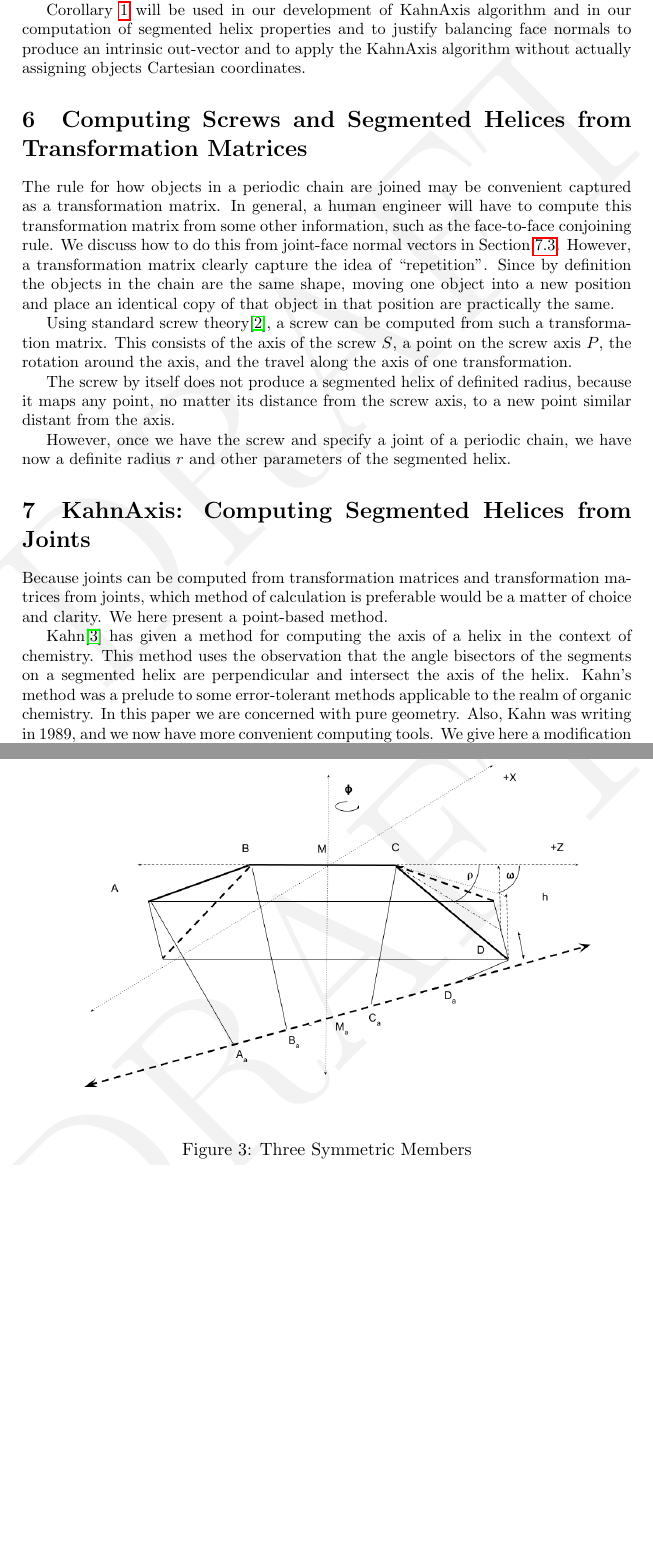
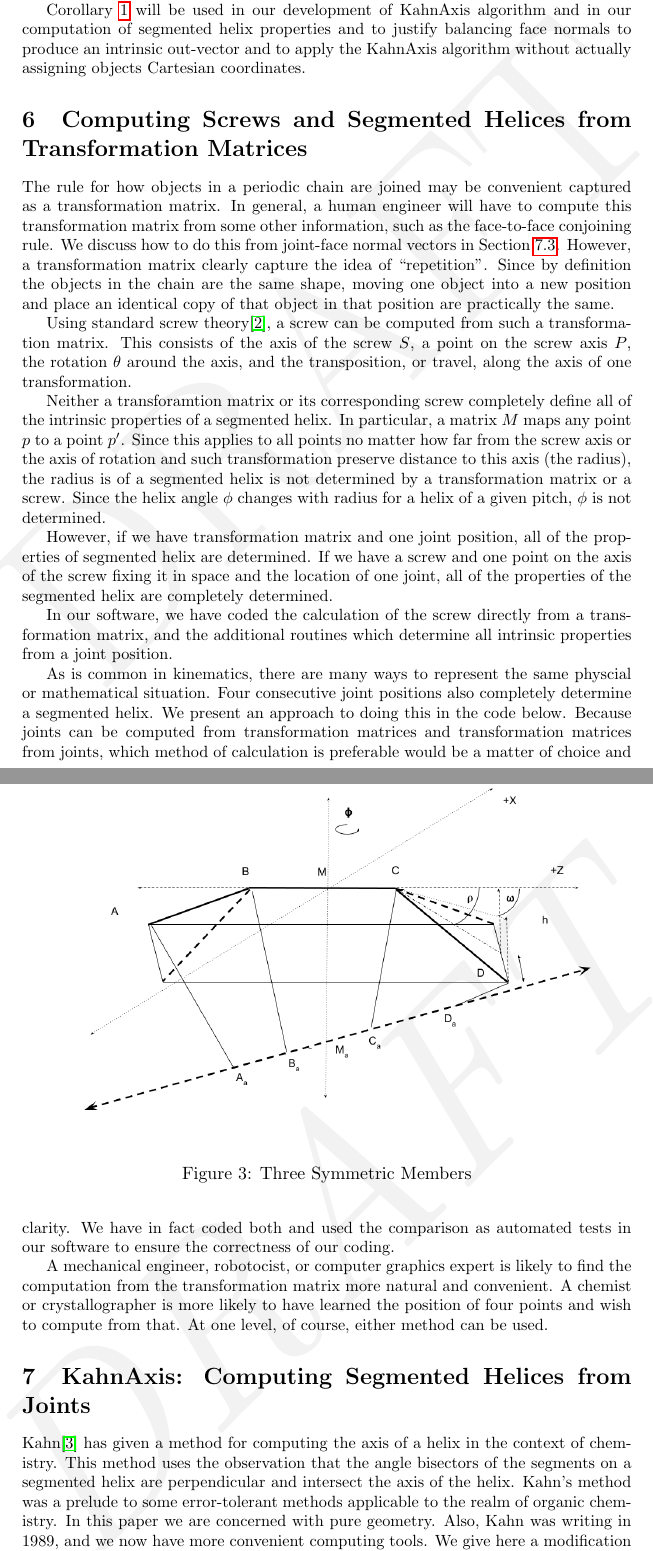
Before and after one commit to PubInv/segmented-helixes, a LaTeX document (doc/StackingHelix.tex): two parts of pages 10 and 11 of 24, joined at a grey line, cut so that both start at the same text, the shorter picture padded with empty space. Compiled offline with pdfLaTeX.

Commit message:
made matrix test far more robust, and added some significant clarity to paper

```diff
--- a/doc/StackingHelix.tex
+++ b/doc/StackingHelix.tex
@@ -387,23 +387,37 @@ are practically the same.
 
 Using standard screw theory\cite{wittenburg2016kinematics}, a screw can be computed from such
 a transformation matrix. This consists of the axis of the screw $S$, a point on the screw axis $P$,
-the rotation around the axis, and the
-travel along the axis of one transformation.
-
-The screw by itself does not produce a segmented helix of definited radius, because it maps any point,
-no matter its distance from the screw axis, to a new point similar distant from the axis.
-
-However, once we have the screw and specify a joint of a periodic chain, we have now a definite
-radius $r$ and other parameters of the segmented helix.
-
-
+the rotation $\theta$ around the axis, and the
+transposition, or travel, along the axis of one transformation.
+
+Neither a transforamtion matrix or its corresponding screw completely define all of the intrinsic
+properties of a segmented helix. In particular, a matrix $M$ maps any point $p$ to a point $p'$.
+Since this applies to all points no matter how far from the screw axis or the axis of rotation and
+such transformation preserve distance to this axis (the radius), the radius is of a segmented helix
+is not determined by a transformation matrix or a screw. Since the helix angle $\phi$ changes
+with radius for a helix of a given pitch, $\phi$ is not determined.
+
+However, if we have transformation matrix and one joint position, all of the properties of segmented
+helix are determined. If we have a screw and one point on the axis of the screw fixing it in space
+and the location of one joint, all of the properties of the segmented helix are completely determined.
+
+In our software, we have coded the calculation of the screw directly from a transformation matrix, and
+the additional routines which determine all intrinsic properties from a joint position.
+
+As is common in kinematics, there are many ways to represent the same physcial or mathematical situation.
+Four consecutive joint positions also completely determine a segmented helix.
+We present an approach to doing this in the code below.
+Because joints can be computed from transformation matrices and transformation matrices from joints,
+which method of calculation is preferable would be a matter of choice and clarity. We have
+in fact coded both and used the comparison as automated tests in our software to ensure
+the correctness of our coding.
+
+A mechanical engineer, robotocist, or computer graphics expert is likely to find the computation from the
+transformation matrix more natural and convenient. A chemist or crystallographer is more likely to
+have learned the position of four points and wish to compute from that. At one level, of course,
+either method can be used.
 
 \section{KahnAxis: Computing Segmented Helices from Joints}
-
-Because joints can be computed from transformation matrices and transformation matrices from joints,
-which method of calculation is preferable would be a matter of choice and clarity. We here
-present a point-based method.
-
 
 \begin{figure}
      \centering
```
Also changed, not shown: doc/StackingHelix.pdf, doc/StackingHelix.tex (42 more changed lines), 1 other file.
